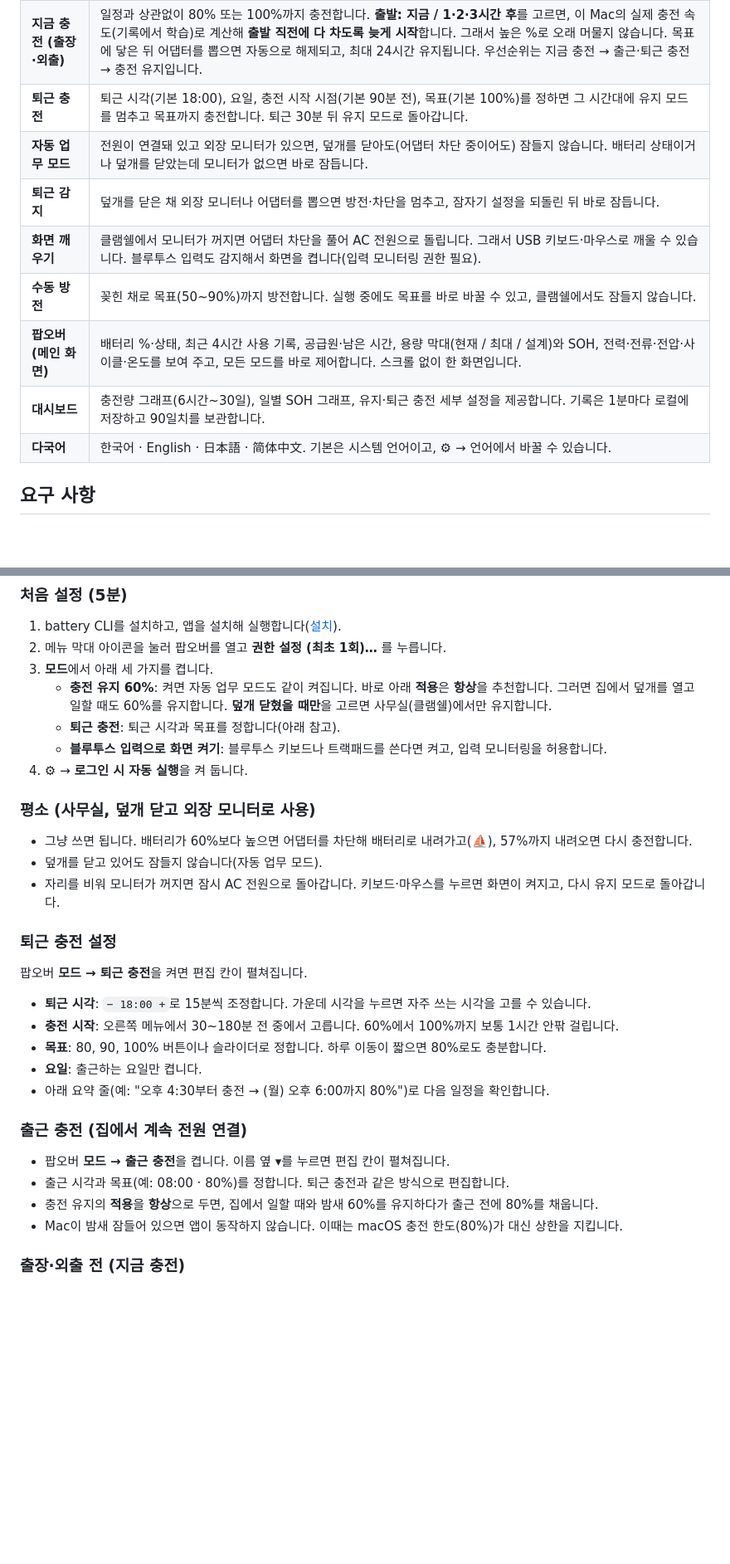
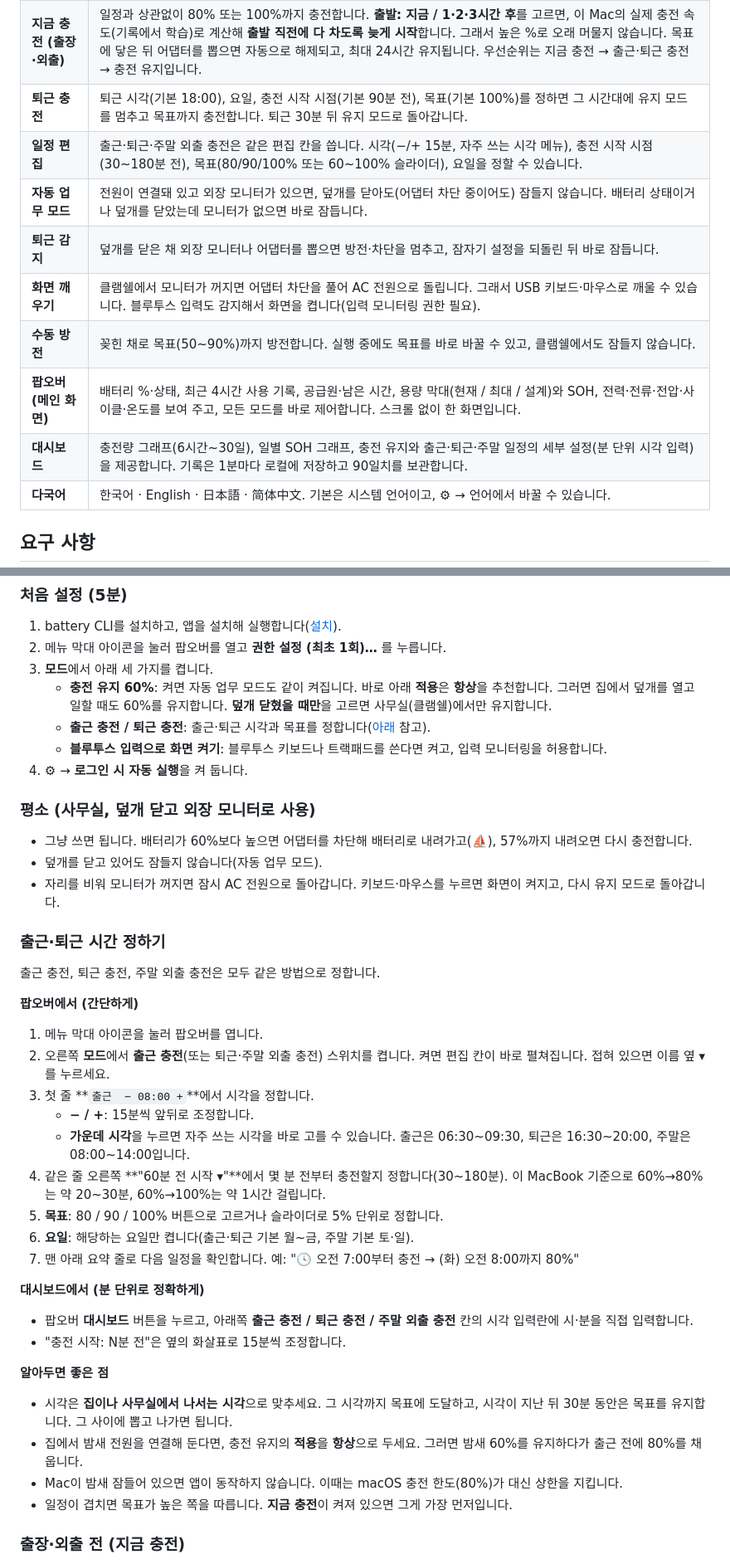
Before and after one commit to waps2k/clamshell-discharge, a Markdown page: README.md, 2 parts joined by grey strips. Shown at 83% size. Drawn GitHub-style; blank space fills up the shorter version.

Commit message:
v1.8.1: README setup guide and screenshots for schedules
- Charts and time pickers follow the selected app language (locale), so
  the English UI shows '5 PM' / '8:00 AM'
- New screenshots (2x): popover with the commute editor expanded and the
  charge-now departure chips; dashboard with all three schedules
- README: captions for the screenshots, feature table row for schedule
  editing, and a step-by-step 'set commute/leave times' section for the
  popover and the dashboard

```diff
--- a/README.md
+++ b/README.md
@@ -42,12 +48,13 @@ Apple Silicon MacBook을 **덮개를 닫은 채(클램쉘) 외장 모니터에
 | **주말 외출 충전** | 출근과 시각이 다른 주말용 일정입니다(기본 토·일 10:00 · 80%, 꺼짐). |
 | **지금 충전 (출장·외출)** | 일정과 상관없이 80% 또는 100%까지 충전합니다. **출발: 지금 / 1·2·3시간 후**를 고르면, 이 Mac의 실제 충전 속도(기록에서 학습)로 계산해 **출발 직전에 다 차도록 늦게 시작**합니다. 그래서 높은 %로 오래 머물지 않습니다. 목표에 닿은 뒤 어댑터를 뽑으면 자동으로 해제되고, 최대 24시간 유지됩니다. 우선순위는 지금 충전 → 출근·퇴근 충전 → 충전 유지입니다. |
 | **퇴근 충전** | 퇴근 시각(기본 18:00), 요일, 충전 시작 시점(기본 90분 전), 목표(기본 100%)를 정하면 그 시간대에 유지 모드를 멈추고 목표까지 충전합니다. 퇴근 30분 뒤 유지 모드로 돌아갑니다. |
+| **일정 편집** | 출근·퇴근·주말 외출 충전은 같은 편집 칸을 씁니다. 시각(−/+ 15분, 자주 쓰는 시각 메뉴), 충전 시작 시점(30~180분 전), 목표(80/90/100% 또는 60~100% 슬라이더), 요일을 정할 수 있습니다. |
 | **자동 업무 모드** | 전원이 연결돼 있고 외장 모니터가 있으면, 덮개를 닫아도(어댑터 차단 중이어도) 잠들지 않습니다. 배터리 상태이거나 덮개를 닫았는데 모니터가 없으면 바로 잠듭니다. |
 | **퇴근 감지** | 덮개를 닫은 채 외장 모니터나 어댑터를 뽑으면 방전·차단을 멈추고, 잠자기 설정을 되돌린 뒤 바로 잠듭니다. |
 | **화면 깨우기** | 클램쉘에서 모니터가 꺼지면 어댑터 차단을 풀어 AC 전원으로 돌립니다. 그래서 USB 키보드·마우스로 깨울 수 있습니다. 블루투스 입력도 감지해서 화면을 켭니다(입력 모니터링 권한 필요). |
 | **수동 방전** | 꽂힌 채로 목표(50~90%)까지 방전합니다. 실행 중에도 목표를 바로 바꿀 수 있고, 클램쉘에서도 잠들지 않습니다. |
 | **팝오버 (메인 화면)** | 배터리 %·상태, 최근 4시간 사용 기록, 공급원·남은 시간, 용량 막대(현재 / 최대 / 설계)와 SOH, 전력·전류·전압·사이클·온도를 보여 주고, 모든 모드를 바로 제어합니다. 스크롤 없이 한 화면입니다. |
-| **대시보드** | 충전량 그래프(6시간~30일), 일별 SOH 그래프, 유지·퇴근 충전 세부 설정을 제공합니다. 기록은 1분마다 로컬에 저장하고 90일치를 보관합니다. |
+| **대시보드** | 충전량 그래프(6시간~30일), 일별 SOH 그래프, 충전 유지와 출근·퇴근·주말 일정의 세부 설정(분 단위 시각 입력)을 제공합니다. 기록은 1분마다 로컬에 저장하고 90일치를 보관합니다. |
 | **다국어** | 한국어 · English · 日本語 · 简体中文. 기본은 시스템 언어이고, ⚙︎ → 언어에서 바꿀 수 있습니다. |
 
 ## 요구 사항
@@ -106,7 +113,7 @@ Apple Silicon MacBook을 **덮개를 닫은 채(클램쉘) 외장 모니터에
 2. 메뉴 막대 아이콘을 눌러 팝오버를 열고 **권한 설정 (최초 1회)…** 를 누릅니다.
 3. **모드**에서 아래 세 가지를 켭니다.
    - **충전 유지 60%**: 켜면 자동 업무 모드도 같이 켜집니다. 바로 아래 **적용**은 **항상**을 추천합니다. 그러면 집에서 덮개를 열고 일할 때도 60%를 유지합니다. **덮개 닫혔을 때만**을 고르면 사무실(클램쉘)에서만 유지합니다.
-   - **퇴근 충전**: 퇴근 시각과 목표를 정합니다(아래 참고).
+   - **출근 충전 / 퇴근 충전**: 출근·퇴근 시각과 목표를 정합니다([아래](#출근퇴근-시간-정하기) 참고).
    - **블루투스 입력으로 화면 켜기**: 블루투스 키보드나 트랙패드를 쓴다면 켜고, 입력 모니터링을 허용합니다.
 4. ⚙︎ → **로그인 시 자동 실행**을 켜 둡니다.
 
@@ -116,22 +123,33 @@ Apple Silicon MacBook을 **덮개를 닫은 채(클램쉘) 외장 모니터에
 - 덮개를 닫고 있어도 잠들지 않습니다(자동 업무 모드).
 - 자리를 비워 모니터가 꺼지면 잠시 AC 전원으로 돌아갑니다. 키보드·마우스를 누르면 화면이 켜지고, 다시 유지 모드로 돌아갑니다.
 
-### 퇴근 충전 설정
+### 출근·퇴근 시간 정하기
 
-팝오버 **모드 → 퇴근 충전**을 켜면 편집 칸이 펼쳐집니다.
+출근 충전, 퇴근 충전, 주말 외출 충전은 모두 같은 방법으로 정합니다.
 
-- **퇴근 시각**: `− 18:00 +`로 15분씩 조정합니다. 가운데 시각을 누르면 자주 쓰는 시각을 고를 수 있습니다.
-- **충전 시작**: 오른쪽 메뉴에서 30~180분 전 중에서 고릅니다. 60%에서 100%까지 보통 1시간 안팎 걸립니다.
-- **목표**: 80, 90, 100% 버튼이나 슬라이더로 정합니다. 하루 이동이 짧으면 80%로도 충분합니다.
-- **요일**: 출근하는 요일만 켭니다.
-- 아래 요약 줄(예: "오후 4:30부터 충전 → (월) 오후 6:00까지 80%")로 다음 일정을 확인합니다.
+**팝오버에서 (간단하게)**
 
-### 출근 충전 (집에서 계속 전원 연결)
+1. 메뉴 막대 아이콘을 눌러 팝오버를 엽니다.
+2. 오른쪽 **모드**에서 **출근 충전**(또는 퇴근·주말 외출 충전) 스위치를 켭니다. 켜면 편집 칸이 바로 펼쳐집니다. 접혀 있으면 이름 옆 ▾를 누르세요.
+3. 첫 줄 **`출근  − 08:00 +`**에서 시각을 정합니다.
+   - **− / +**: 15분씩 앞뒤로 조정합니다.
+   - **가운데 시각**을 누르면 자주 쓰는 시각을 바로 고를 수 있습니다. 출근은 06:30~09:30, 퇴근은 16:30~20:00, 주말은 08:00~14:00입니다.
+4. 같은 줄 오른쪽 **"60분 전 시작 ▾"**에서 몇 분 전부터 충전할지 정합니다(30~180분). 이 MacBook 기준으로 60%→80%는 약 20~30분, 60%→100%는 약 1시간 걸립니다.
+5. **목표**: 80 / 90 / 100% 버튼으로 고르거나 슬라이더로 5% 단위로 정합니다.
+6. **요일**: 해당하는 요일만 켭니다(출근·퇴근 기본 월~금, 주말 기본 토·일).
+7. 맨 아래 요약 줄로 다음 일정을 확인합니다. 예: "🕓 오전 7:00부터 충전 → (화) 오전 8:00까지 80%"
 
-- 팝오버 **모드 → 출근 충전**을 켭니다. 이름 옆 ▾를 누르면 편집 칸이 펼쳐집니다.
-- 출근 시각과 목표(예: 08:00 · 80%)를 정합니다. 퇴근 충전과 같은 방식으로 편집합니다.
-- 충전 유지의 **적용**을 **항상**으로 두면, 집에서 일할 때와 밤새 60%를 유지하다가 출근 전에 80%를 채웁니다.
+**대시보드에서 (분 단위로 정확하게)**
+
+- 팝오버 **대시보드** 버튼을 누르고, 아래쪽 **출근 충전 / 퇴근 충전 / 주말 외출 충전** 칸의 시각 입력란에 시·분을 직접 입력합니다.
+- "충전 시작: N분 전"은 옆의 화살표로 15분씩 조정합니다.
+
+**알아두면 좋은 점**
+
+- 시각은 **집이나 사무실에서 나서는 시각**으로 맞추세요. 그 시각까지 목표에 도달하고, 시각이 지난 뒤 30분 동안은 목표를 유지합니다. 그 사이에 뽑고 나가면 됩니다.
+- 집에서 밤새 전원을 연결해 둔다면, 충전 유지의 **적용**을 **항상**으로 두세요. 그러면 밤새 60%를 유지하다가 출근 전에 80%를 채웁니다.
 - Mac이 밤새 잠들어 있으면 앱이 동작하지 않습니다. 이때는 macOS 충전 한도(80%)가 대신 상한을 지킵니다.
+- 일정이 겹치면 목표가 높은 쪽을 따릅니다. **지금 충전**이 켜져 있으면 그게 가장 먼저입니다.
 
 ### 출장·외출 전 (지금 충전)
 
```
Also changed, not shown: other parts of README.md (+10 -4 lines), docs/screenshots/dashboard-en.png, docs/screenshots/dashboard-ko.png, docs/screenshots/popover-en.png, docs/screenshots/popover-ko.png, 3 other files.
